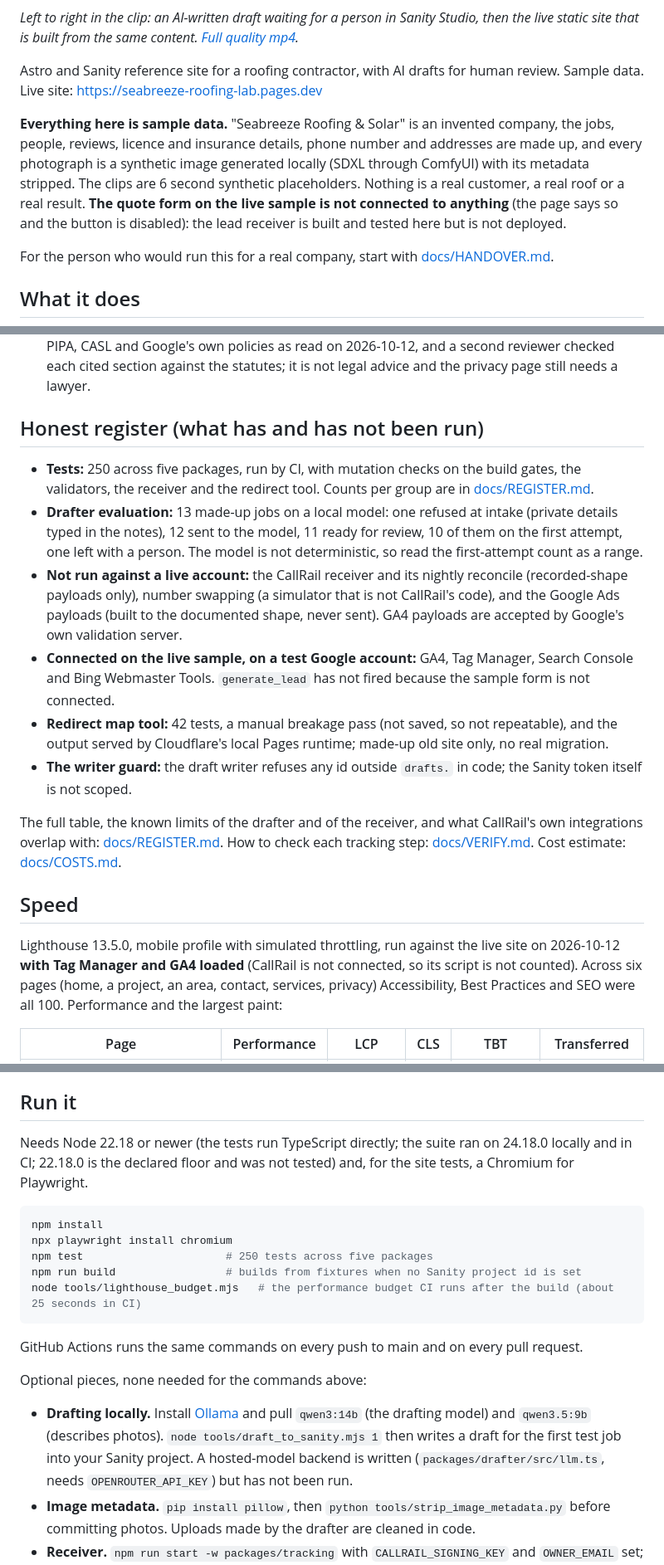
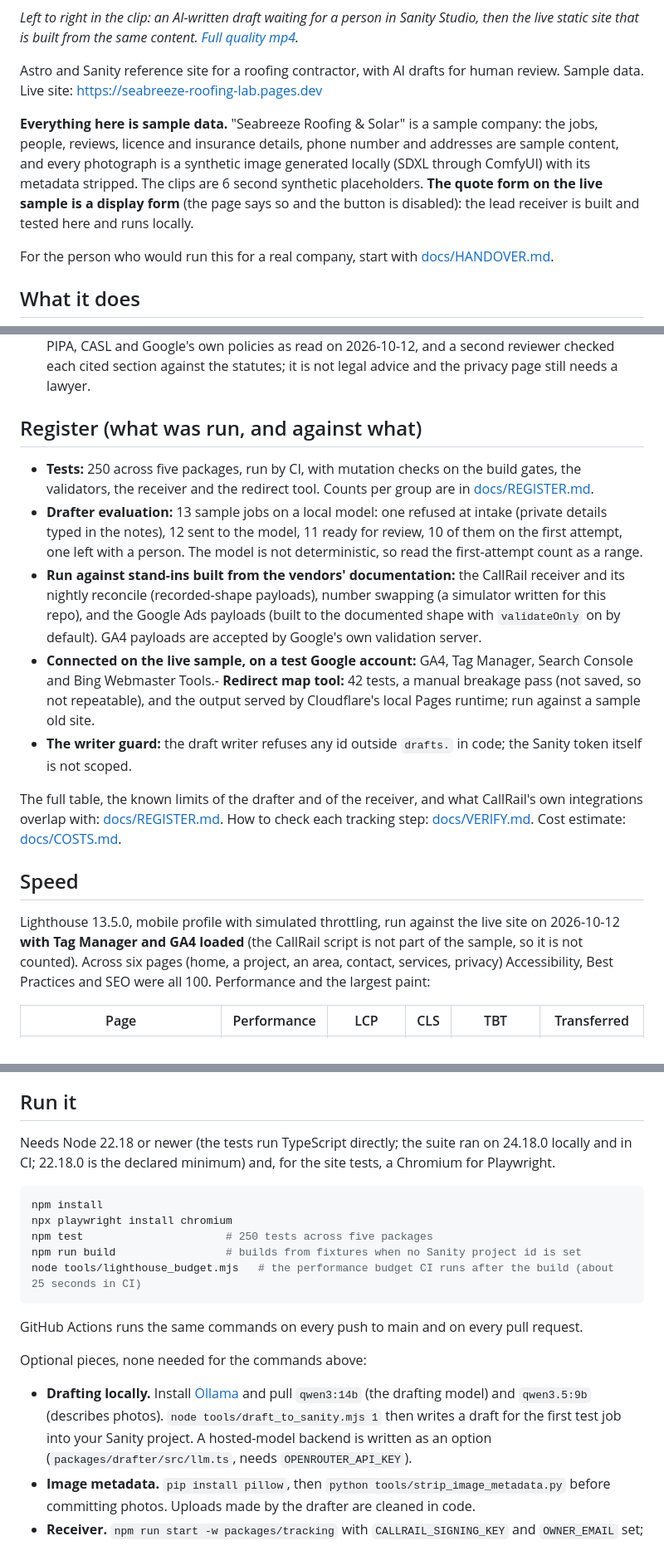
Before and after one commit to Exalt24/roofing-site-lab, a Markdown page: README.md, 3 parts joined by grey strips. Shown at 83% size. GitHub-like rendering.

Commit message:
Reword the README so it says what each part ran against
Since the call tracking and ads pieces ran against stand-ins built from the vendors' documentation, the register now names those instead of listing what was not run.

````diff
--- a/README.md
+++ b/README.md
@@ -8,7 +8,7 @@
 
 Astro and Sanity reference site for a roofing contractor, with AI drafts for human review. Sample data. Live site: https://seabreeze-roofing-lab.pages.dev
 
-**Everything here is sample data.** "Seabreeze Roofing & Solar" is an invented company, the jobs, people, reviews, licence and insurance details, phone number and addresses are made up, and every photograph is a synthetic image generated locally (SDXL through ComfyUI) with its metadata stripped. The clips are 6 second synthetic placeholders. Nothing is a real customer, a real roof or a real result. **The quote form on the live sample is not connected to anything** (the page says so and the button is disabled): the lead receiver is built and tested here but is not deployed.
+**Everything here is sample data.** "Seabreeze Roofing & Solar" is a sample company: the jobs, people, reviews, licence and insurance details, phone number and addresses are sample content, and every photograph is a synthetic image generated locally (SDXL through ComfyUI) with its metadata stripped. The clips are 6 second synthetic placeholders. **The quote form on the live sample is a display form** (the page says so and the button is disabled): the lead receiver is built and tested here and runs locally.
 
 For the person who would run this for a real company, start with [docs/HANDOVER.md](docs/HANDOVER.md).
 
@@ -24,13 +24,12 @@ A roofer's crew finishes a job, picks the photos and fills a short intake (what
 - **Site.** Astro 7, static output, images from Sanity's CDN with `auto=format`, JSON-LD for the business, articles, videos and breadcrumbs. No FAQ markup and no self-written review stars (Google ended FAQ rich results and ignores a business's reviews of itself). Credentials bar on every page, consented customer reviews shown on the page, before / during / after photo labels, a one-tap call and quote bar on phones, a skip link, a 404 page, share tags, a privacy page, and a quote form that states its purpose.
 - **Privacy built in.** The quote form stores the version of the privacy notice the person saw and keeps marketing email and ad measurement each behind their own separate, unticked box (without the measurement box the ad click id, landing page and Google visitor number are dropped and no Google upload can be built from that lead). A review only renders when its consent flag is true. Published images are checked for metadata. This was written against BC's PIPA, CASL and Google's own policies as read on 2026-10-12, and a second reviewer checked each cited section against the statutes; it is not legal advice and the privacy page still needs a lawyer.
 
-## Honest register (what has and has not been run)
+## Register (what was run, and against what)
 
 - **Tests:** 250 across five packages, run by CI, with mutation checks on the build gates, the validators, the receiver and the redirect tool. Counts per group are in [docs/REGISTER.md](docs/REGISTER.md).
-- **Drafter evaluation:** 13 made-up jobs on a local model: one refused at intake (private details typed in the notes), 12 sent to the model, 11 ready for review, 10 of them on the first attempt, one left with a person. The model is not deterministic, so read the first-attempt count as a range.
-- **Not run against a live account:** the CallRail receiver and its nightly reconcile (recorded-shape payloads only), number swapping (a simulator that is not CallRail's code), and the Google Ads payloads (built to the documented shape, never sent). GA4 payloads are accepted by Google's own validation server.
-- **Connected on the live sample, on a test Google account:** GA4, Tag Manager, Search Console and Bing Webmaster Tools. `generate_lead` has not fired because the sample form is not connected.
-- **Redirect map tool:** 42 tests, a manual breakage pass (not saved, so not repeatable), and the output served by Cloudflare's local Pages runtime; made-up old site only, no real migration.
+- **Drafter evaluation:** 13 sample jobs on a local model: one refused at intake (private details typed in the notes), 12 sent to the model, 11 ready for review, 10 of them on the first attempt, one left with a person. The model is not deterministic, so read the first-attempt count as a range.
+- **Run against stand-ins built from the vendors' documentation:** the CallRail receiver and its nightly reconcile (recorded-shape payloads), number swapping (a simulator written for this repo), and the Google Ads payloads (built to the documented shape with `validateOnly` on by default). GA4 payloads are accepted by Google's own validation server.
+- **Connected on the live sample, on a test Google account:** GA4, Tag Manager, Search Console and Bing Webmaster Tools.- **Redirect map tool:** 42 tests, a manual breakage pass (not saved, so not repeatable), and the output served by Cloudflare's local Pages runtime; run against a sample old site.
 - **The writer guard:** the draft writer refuses any id outside `drafts.` in code; the Sanity token itself is not scoped.
 
 The full table, the known limits of the drafter and of the receiver, and what CallRail's own integrations overlap with: [docs/REGISTER.md](docs/REGISTER.md). How to check each tracking step: [docs/VERIFY.md](docs/VERIFY.md). Cost estimate: [docs/COSTS.md](docs/COSTS.md).
@@ -38,7 +37,7 @@ The full table, the known limits of the drafter and of the receiver, and what Ca
 
 ## Speed
 
-Lighthouse 13.5.0, mobile profile with simulated throttling, run against the live site on 2026-10-12 **with Tag Manager and GA4 loaded** (CallRail is not connected, so its script is not counted). Across six pages (home, a project, an area, contact, services, privacy) Accessibility, Best Practices and SEO were all 100. Performance and the largest paint:
+Lighthouse 13.5.0, mobile profile with simulated throttling, run against the live site on 2026-10-12 **with Tag Manager and GA4 loaded** (the CallRail script is not part of the sample, so it is not counted). Across six pages (home, a project, an area, contact, services, privacy) Accessibility, Best Practices and SEO were all 100. Performance and the largest paint:
 
 | Page | Performance | LCP | CLS | TBT | Transferred |
 |---|---|---|---|---|---|
@@ -62,7 +61,7 @@ The live site is built from the Sanity project, not from the fixture file. Chang
 
 ## Run it
 
-Needs Node 22.18 or newer (the tests run TypeScript directly; the suite ran on 24.18.0 locally and in CI; 22.18.0 is the declared floor and was not tested) and, for the site tests, a Chromium for Playwright.
+Needs Node 22.18 or newer (the tests run TypeScript directly; the suite ran on 24.18.0 locally and in CI; 22.18.0 is the declared minimum) and, for the site tests, a Chromium for Playwright.
 
 ```sh
 npm install
@@ -76,7 +75,7 @@ GitHub Actions runs the same commands on every push to main and on every pull re
 
 Optional pieces, none needed for the commands above:
 
-- **Drafting locally.** Install [Ollama](https://ollama.com) and pull `qwen3:14b` (the drafting model) and `qwen3.5:9b` (describes photos). `node tools/draft_to_sanity.mjs 1` then writes a draft for the first test job into your Sanity project. A hosted-model backend is written (`packages/drafter/src/llm.ts`, needs `OPENROUTER_API_KEY`) but has not been run.
+- **Drafting locally.** Install [Ollama](https://ollama.com) and pull `qwen3:14b` (the drafting model) and `qwen3.5:9b` (describes photos). `node tools/draft_to_sanity.mjs 1` then writes a draft for the first test job into your Sanity project. A hosted-model backend is written as an option (`packages/drafter/src/llm.ts`, needs `OPENROUTER_API_KEY`).
 - **Image metadata.** `pip install pillow`, then `python tools/strip_image_metadata.py` before committing photos. Uploads made by the drafter are cleaned in code.
 - **Receiver.** `npm run start -w packages/tracking` with `CALLRAIL_SIGNING_KEY` and `OWNER_EMAIL` set; the other settings are listed at the top of `packages/tracking/src/server.ts`.
 
````
Also changed, not shown: other parts of README.md (+2 -2 lines).
